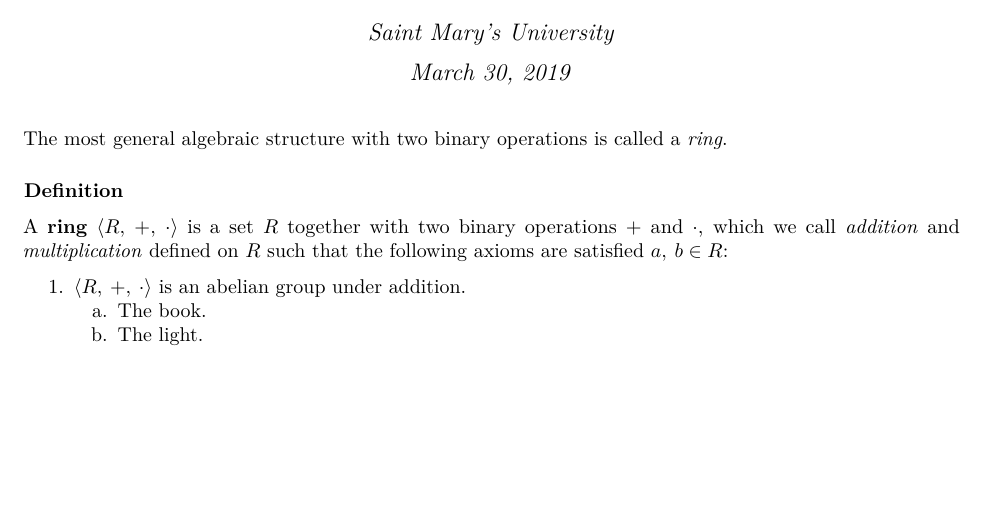
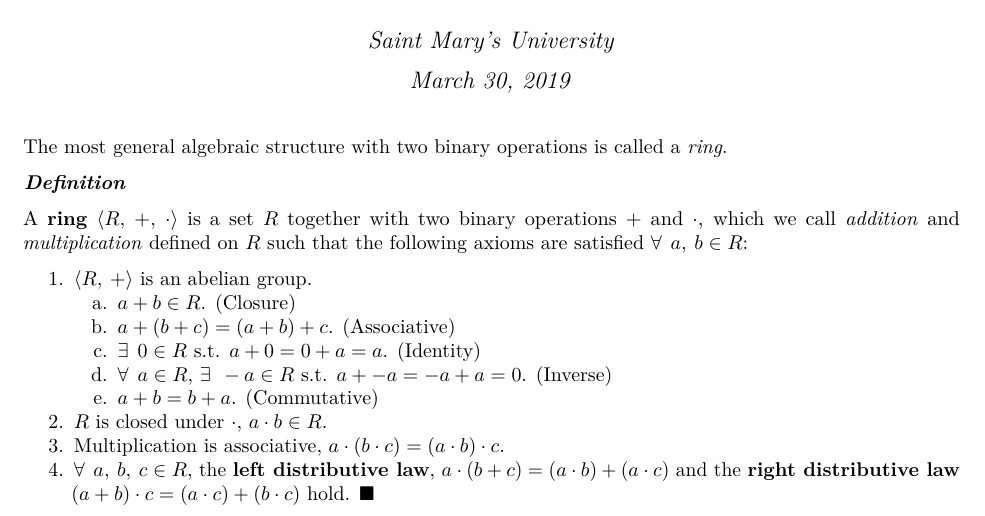
Before and after one commit to ellivromvvn/ModernAlgebra, an R Markdown document (Rings.Rmd): part of the page, cut so that both start at the same text, the shorter picture padded with empty space. The pictures show the output file Rings.pdf that the author committed with the source.

Commit message:
finished definitions and added file comments_ringvids

```diff
--- a/Rings.Rmd
+++ b/Rings.Rmd
@@ -11,10 +11,16 @@ output: pdf_document
 ---
 The most general algebraic structure with two binary operations is called a *ring*.
 
-#### **Definition**
+***Definition***
 
-A **ring** $\langle R,\:+,\:\cdot\rangle$ is a set $R$ together with two binary operations $+$ and $\cdot$, which we call *addition* and *multiplication* defined on $R$ such that the following axioms are satisfied $a,\: b \in R$:
+A **ring** $\langle R,\:+,\:\cdot\rangle$ is a set $R$ together with two binary operations $+$ and $\cdot$, which we call *addition* and *multiplication* defined on $R$ such that the following axioms are satisfied $\forall \:\:a,\: b \in R$:
 
-1. $\langle R,\:+,\:\cdot\rangle$ is an abelian group under addition.
-    a. The book.
-    b. The light.
+1. $\langle R,\:+\rangle$ is an abelian group.
+    a. $a+b \in R$. (Closure)
+    b. $a+(b+c)=(a+b)+c$. (Associative)
+    c. $\exists \:\:0 \in R$ s.t. $a+0=0+a=a$. (Identity)
+    d. $\forall \:\:a\in R,$ $\exists \:\:-a\in R$ s.t. $a+-a=-a+a=0$. (Inverse)
+    e. $a+b=b+a$. (Commutative)
+2. $R$ is closed under $\cdot$, $a \cdot b\in R$.
+3. Multiplication is associative, $a\cdot(b\cdot c)=(a\cdot b)\cdot c$.
+4. $\forall \:\:a,\:b,\:c\in R$, the **left distributive law**, $a\cdot(b+c)=(a\cdot b)+(a\cdot c)$ and the **right distributive law** $(a+b)\cdot c=(a\cdot c)+(b\cdot c)$ hold. $\blacksquare$
```
Also changed, not shown: Rings.pdf, 1 other file.
